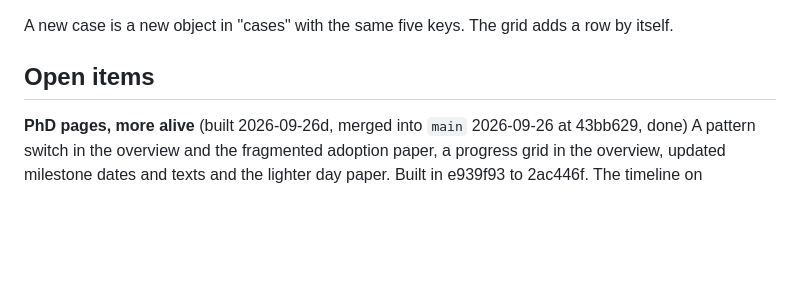
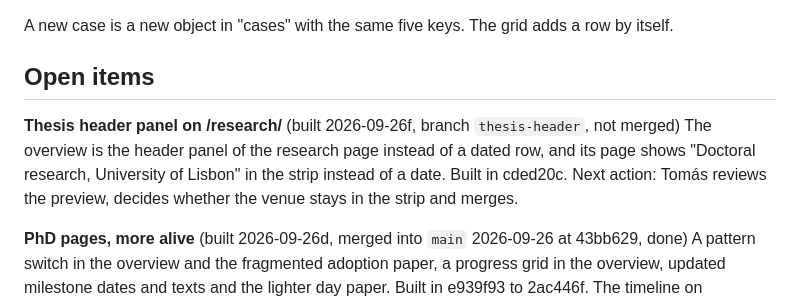
Before and after one commit to solomas/personal-site, a Markdown page: docs/state/content.md, the part around the change. Drawn GitHub-style; blank space fills up the shorter version.

Commit message:
docs: session 2026-09-26f, the thesis as the header panel
Co-Authored-By: Claude Opus 5.5 (1M context) <noreply@anthropic.com>

```diff
--- a/docs/state/content.md
+++ b/docs/state/content.md
@@ -29,6 +29,10 @@ A new case is a new object in "cases" with the same five keys. The grid adds a r
 
 ## Open items
 
+**Thesis header panel on /research/** (built 2026-09-26f, branch `thesis-header`, not merged)
+The overview is the header panel of the research page instead of a dated row, and its page shows "Doctoral research, University of Lisbon" in the strip instead of a date. Built in cded20c.
+Next action: Tomás reviews the preview, decides whether the venue stays in the strip and merges.
+
 **PhD pages, more alive** (built 2026-09-26d, merged into `main` 2026-09-26 at 43bb629, done)
 A pattern switch in the overview and the fragmented adoption paper, a progress grid in the overview, updated milestone dates and texts and the lighter day paper. Built in e939f93 to 2ac446f. The timeline on /research/ was built in 0356776 and removed again in d8567a2 at Tomás's request. `git revert -m 1 43bb629` undoes the merge in one step. Live since 2026-09-26.
 Open: the overview date is 3 July 2026, the proposal defence, and 1 October 2025 is the alternative. Without JavaScript, Cloudflare's email address obfuscation turns the "Request the draft" link, and the email links on the contact page, into its protection page. With JavaScript the mailto link is intact.
```
Also changed, not shown: docs/sessions/2026-09-26f-thesis-header.md (added, +23 -0 lines).
